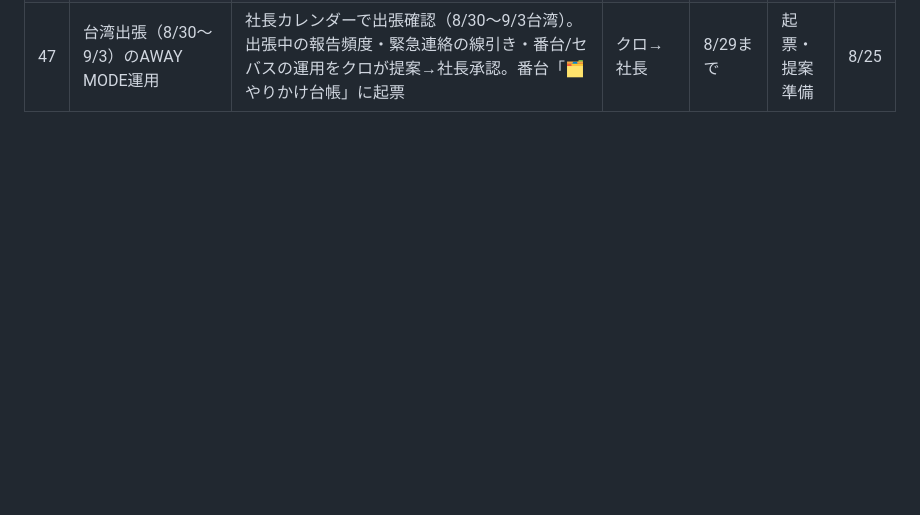
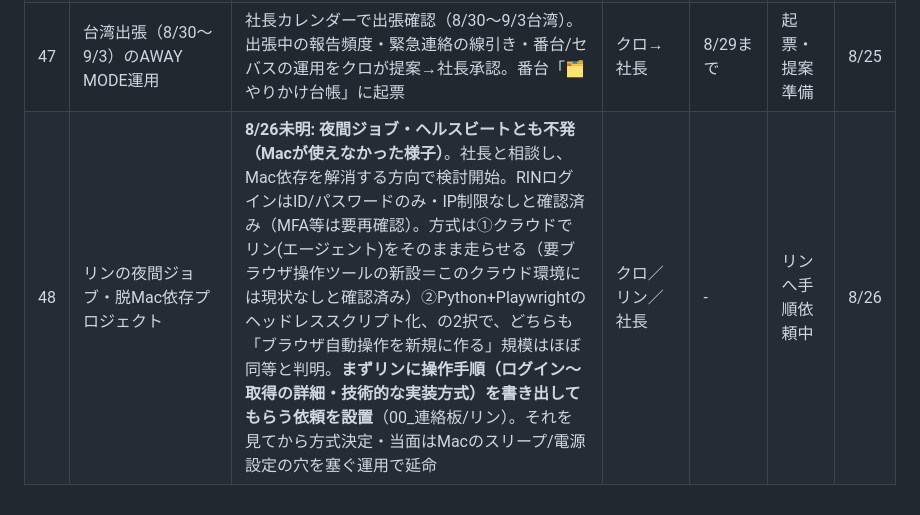
Before and after one commit to kumasan99/cloude, a Markdown page: docs/PENDING.md, the part around the change. Rendered like a GitHub page; blank space fills up the shorter version.

Commit message:
PENDING #48: リンの夜間ジョブ・脱Mac依存プロジェクトを起票、リンへ操作手順の依頼を設置
Co-Authored-By: Claude Opus 4.8 <noreply@anthropic.com>
Claude-Session: https://claude.ai/code/session_01LBSUnGd772xYALnNMNfupj

```diff
--- a/docs/PENDING.md
+++ b/docs/PENDING.md
@@ -55,3 +55,4 @@
 | 45 | ユカ（LINE WORKS）の次タスク確定 | 社長「ユカは何したらよい？」→クロが4点で指示メモ設置（ユカフォルダ）: ①指示書v1.1反映（要配慮＝個人健康語は除外継続・労務安全事象は件数/ルーム集計のみ・個人名/本文不可）②月次サマリ＝前月分の労務安全サマリを月初1枚 ③新フォルダ巡回継続 ④自己点検5点で報告。月次の自動化はCowork定例設定（社長操作）が要 | ユカ／社長(Cowork設定) | 月次=月初 | 指示設置・月次自動化は社長待ち | 8/25 |
 | 46 | 全員共通の自己点検リスト（タスクチェック5点） | 社長「タスクチェック大丈夫？と振ると自分で棚卸しできる」→共通のものさしを00_連絡板/_共通に設置（①HWM前回どこまで②欠測③接続OK④未回答の質問⑤次やること）。社長の声かけ時に全員がこの5点でセルフチェック→報告、クロが巡回便で要点集約 | 全アルバイト | 運用中 | **設置完了・運用へ** | 8/25 |
 | 47 | 台湾出張（8/30〜9/3）のAWAY MODE運用 | 社長カレンダーで出張確認（8/30〜9/3台湾）。出張中の報告頻度・緊急連絡の線引き・番台/セバスの運用をクロが提案→社長承認。番台「🗂やりかけ台帳」に起票 | クロ→社長 | 8/29まで | 起票・提案準備 | 8/25 |
+| 48 | リンの夜間ジョブ・脱Mac依存プロジェクト | **8/26未明: 夜間ジョブ・ヘルスビートとも不発（Macが使えなかった様子）**。社長と相談し、Mac依存を解消する方向で検討開始。RINログインはID/パスワードのみ・IP制限なしと確認済み（MFA等は要再確認）。方式は①クラウドでリン(エージェント)をそのまま走らせる（要ブラウザ操作ツールの新設＝このクラウド環境には現状なしと確認済み）②Python+Playwrightのヘッドレススクリプト化、の2択で、どちらも「ブラウザ自動操作を新規に作る」規模はほぼ同等と判明。**まずリンに操作手順（ログイン〜取得の詳細・技術的な実装方式）を書き出してもらう依頼を設置**（00_連絡板/リン）。それを見てから方式決定・当面はMacのスリープ/電源設定の穴を塞ぐ運用で延命 | クロ／リン／社長 | - | リンへ手順依頼中 | 8/26 |
```
